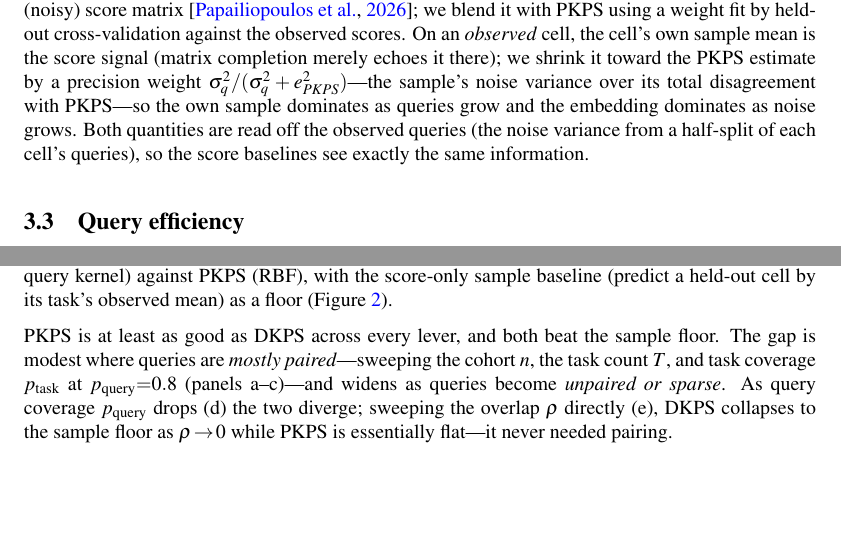
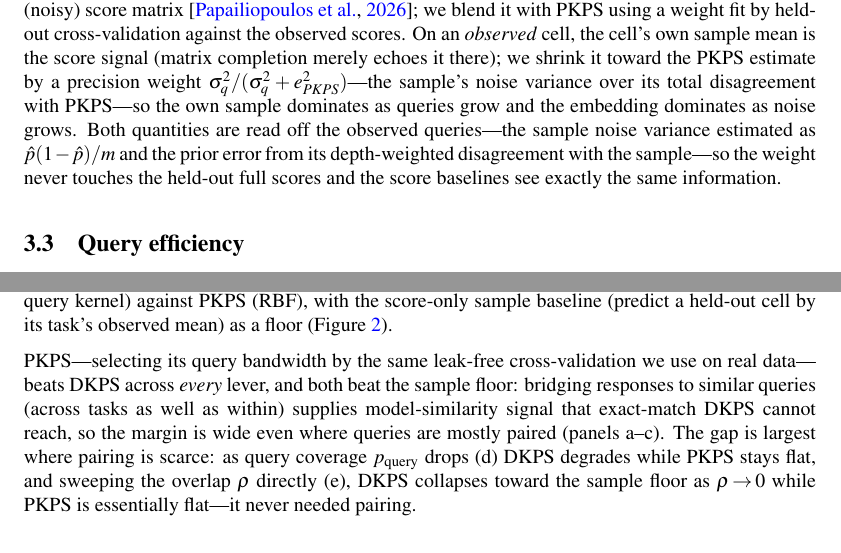
Before and after one commit to jataware/dkps, a LaTeX paper (paper/main.tex): two parts of page 5 of 10, joined at a grey line, cut so that both start at the same text, the shorter picture padded with empty space. Compiled offline with pdfLaTeX.

Commit message:
fix QE panel mislabel (m=8 -> m=2), leak-free RD1 ensemble numbers, synthetic full-strength
- QE panels (b)/(c) were run at fixed_m=8 but titled m=2 -- the sample looked deceptively good
  (~0.09). Set fixed_m=2 and re-run so the panels match their titles and sit in the few-query
  regime: sample ~0.20, PKPS/ensemble ~0.13 (clear denoising advantage), consistent with (a).
- Update RD1 ensemble numbers to the leak-free precision weight (rho=0 0.092->0.104; QE m=1
  PKPS=ens=0.136); soften "never worse than either" to tracks-the-better-channel; align the
  method's noise-variance text to the binomial estimate.
- Synthetic figure now uses CV-bandwidth PKPS: it beats DKPS by a wide margin across every
  lever (bridging across tasks), DKPS collapses toward the floor as rho->0. Update prose+caption.

Co-Authored-By: Claude Opus 4.8 (1M context) <noreply@anthropic.com>
Claude-Session: https://claude.ai/code/session_019VkDoLFnBiHFuUR33BoaNY

```diff
--- a/paper/main.tex
+++ b/paper/main.tex
@@ -260,8 +260,10 @@ own sample mean is the score signal (matrix completion merely echoes it there);
 shrink it toward the \PKPS estimate by a precision weight $\sigma_q^2/(\sigma_q^2+
 e_{\PKPS}^2)$---the sample's noise variance over its total disagreement with \PKPS---so
 the own sample dominates as queries grow and the embedding dominates as noise grows.
-Both quantities are read off the observed queries (the noise variance from a half-split
-of each cell's queries), so the score baselines see exactly the same information.
+Both quantities are read off the observed queries---the sample noise variance estimated as
+$\hat p(1-\hat p)/m$ and the prior error from its depth-weighted disagreement with the
+sample---so the weight never touches the held-out full scores and the score baselines see
+exactly the same information.
 
 \subsection{Query efficiency}
 \PKPS is designed to reach a target prediction accuracy from fewer evaluated queries than
@@ -301,12 +303,14 @@ scores and compare DKPS (identity query kernel) against \PKPS (RBF), with the sc
 sample baseline (predict a held-out cell by its task's observed mean) as a floor
 (Figure~\ref{fig:synthetic}).
 
-\PKPS is at least as good as DKPS across every lever, and both beat the sample floor. The
-gap is modest where queries are \emph{mostly paired}---sweeping the cohort $n$, the task
-count $T$, and task coverage $p_{\mathrm{task}}$ at $p_{\mathrm{query}}{=}0.8$ (panels
-a--c)---and widens as queries become \emph{unpaired or sparse}. As query coverage $p_{\mathrm{query}}$ drops (d) the two diverge; sweeping the
-overlap $\rho$ directly (e), DKPS collapses to the sample floor as $\rho\!\to\!0$ while
-\PKPS is essentially flat---it never needed pairing.
+\PKPS---selecting its query bandwidth by the same leak-free cross-validation we use on real
+data---beats DKPS across \emph{every} lever, and both beat the sample floor: bridging
+responses to similar queries (across tasks as well as within) supplies model-similarity signal
+that exact-match DKPS cannot reach, so the margin is wide even where queries are mostly paired
+(panels a--c). The gap is largest where pairing is scarce: as query coverage
+$p_{\mathrm{query}}$ drops (d) DKPS degrades while \PKPS stays flat, and sweeping the overlap
+$\rho$ directly (e), DKPS collapses toward the sample floor as $\rho\!\to\!0$ while \PKPS is
+essentially flat---it never needed pairing.
 
 Panel (f) is the \emph{denoising} face of the same problem: each cell is now \emph{observed}
 with $M_{ij}$ noisy queries (sample noise $\propto1/\sqrt{M_{ij}}$) and we predict its true
@@ -326,4 +330,3 @@ green) vs.\ \PKPS (RBF, red), with the score-only sample baseline (gray); each p
 one parameter with the rest fixed (shown in its title). \textbf{(a)--(e) complete held-out
 cells} from observed responses---cohort $n$, tasks $T$, task coverage $p_{\mathrm{task}}$,
 query coverage $p_{\mathrm{query}}$, and cross-model overlap $\rho=m_{ii'}/M_{ij}$. \PKPS
-$\le$ DKPS throughout and both beat the sample floor; the gap is modest when queries are
@@ -332,3 +334,6 @@ the floor as $\rho\!\to\!0$ while \PKPS stays flat. \textbf{(f) denoises observe
+(a--c), since it bridges across tasks as well as within---and the gap is largest when unpaired
+or sparse (d, e), where in (e) DKPS collapses toward the floor as $\rho\!\to\!0$ while \PKPS
+stays flat. \textbf{(f) denoises observed cells}:
 each cell is measured with $M_{ij}$ noisy queries and we predict its true score, at paired
 ($\rho{=}1$, solid) and unpaired ($\rho{=}0$, dashed). The raw sample falls
 $\propto1/\sqrt{M_{ij}}$; smoothing over the perspective denoises well below it at small
```
Also changed, not shown: paper/figures/fig_suite_query_efficiency.pdf, paper/figures/fig_synthetic.pdf, paper/main.tex (13 more changed lines), 1 other file.
